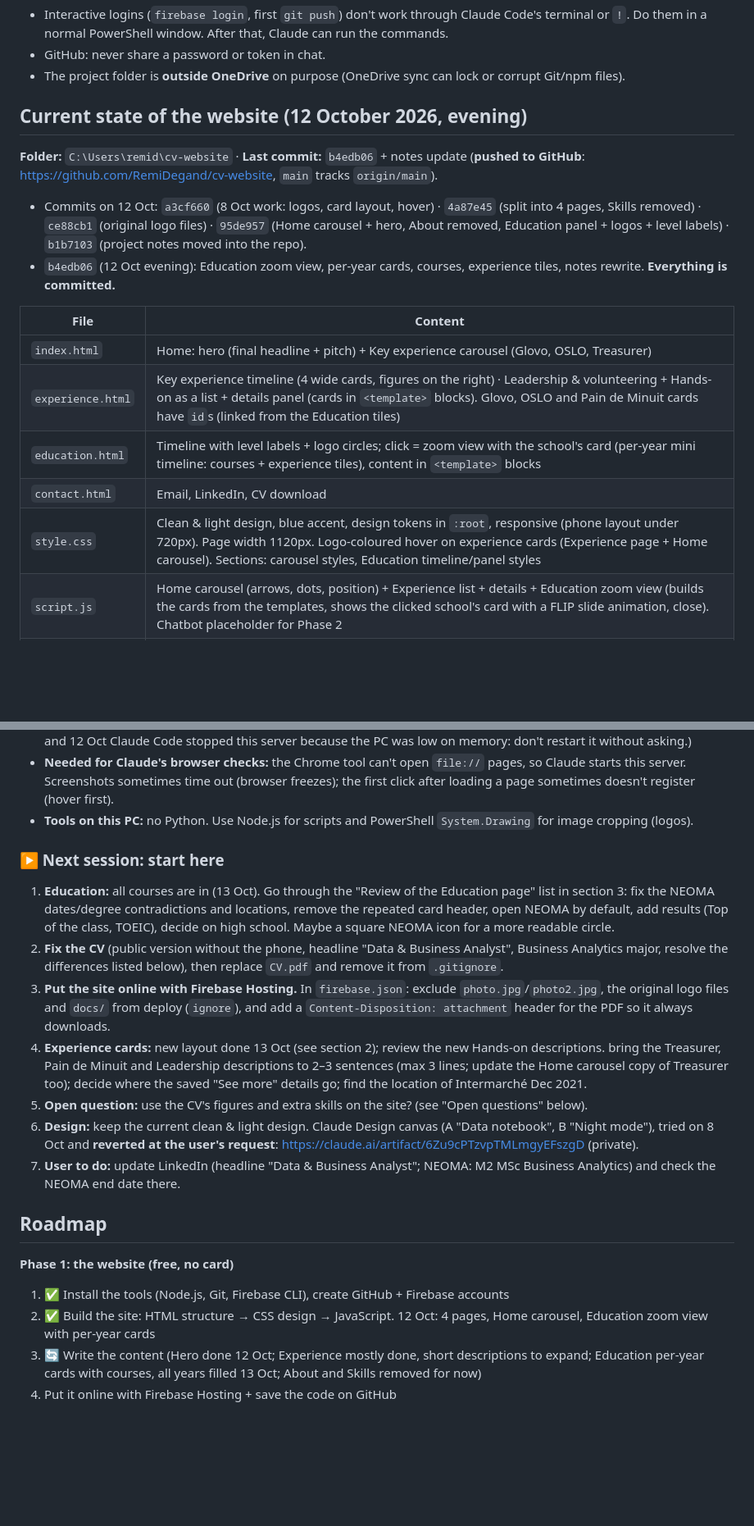
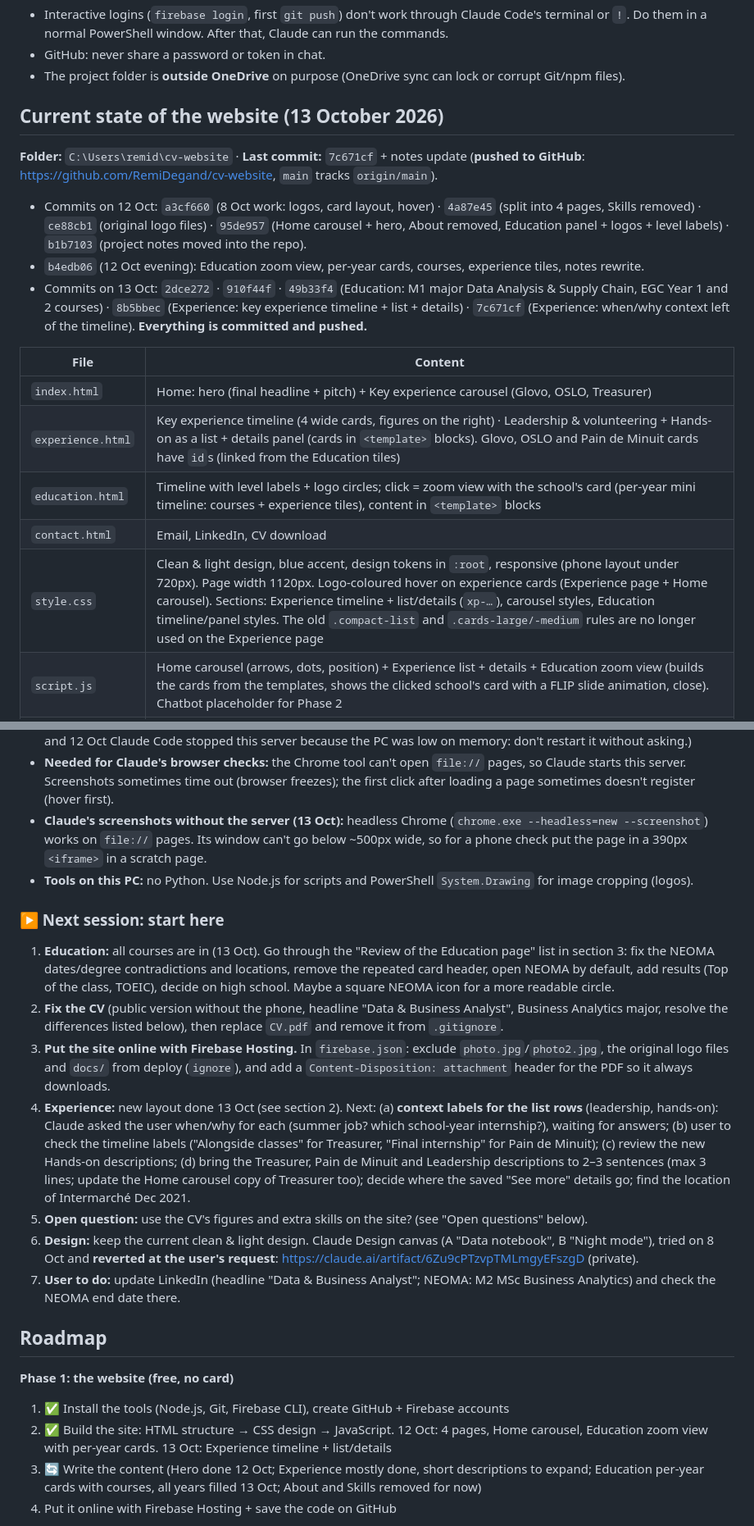
Before and after one commit to RemiDegand/cv-website, a Markdown page: docs/CV website.md, 2 parts joined by grey strips. Shown at 82% size. Drawn GitHub-style; blank space fills up the shorter version.

Commit message:
Notes: 13 Oct state, Experience next steps
Co-Authored-By: Claude Opus 5.5 <noreply@anthropic.com>

```diff
--- a/docs/CV website.md
+++ b/docs/CV website.md
@@ -406,10 +406,11 @@ ONLINE (each question)
 - GitHub: never share a password or token in chat.
 - The project folder is **outside OneDrive** on purpose (OneDrive sync can lock or corrupt Git/npm files).
 
-## Current state of the website (12 October 2026, evening)
-**Folder:** `C:\Users\remid\cv-website` · **Last commit:** `b4edb06` + notes update (**pushed to GitHub**: https://github.com/RemiDegand/cv-website, `main` tracks `origin/main`).
+## Current state of the website (13 October 2026)
+**Folder:** `C:\Users\remid\cv-website` · **Last commit:** `7c671cf` + notes update (**pushed to GitHub**: https://github.com/RemiDegand/cv-website, `main` tracks `origin/main`).
 - Commits on 12 Oct: `a3cf660` (8 Oct work: logos, card layout, hover) · `4a87e45` (split into 4 pages, Skills removed) · `ce88cb1` (original logo files) · `95de957` (Home carousel + hero, About removed, Education panel + logos + level labels) · `b1b7103` (project notes moved into the repo).
-- `b4edb06` (12 Oct evening): Education zoom view, per-year cards, courses, experience tiles, notes rewrite. **Everything is committed.**
+- `b4edb06` (12 Oct evening): Education zoom view, per-year cards, courses, experience tiles, notes rewrite.
+- Commits on 13 Oct: `2dce272` · `910f44f` · `49b33f4` (Education: M1 major Data Analysis & Supply Chain, EGC Year 1 and 2 courses) · `8b5bbec` (Experience: key experience timeline + list + details) · `7c671cf` (Experience: when/why context left of the timeline). **Everything is committed and pushed.**
 
 | File | Content |
 |---|---|
@@ -417,7 +418,7 @@ ONLINE (each question)
 | `experience.html` | Key experience timeline (4 wide cards, figures on the right) · Leadership & volunteering + Hands-on as a list + details panel (cards in `<template>` blocks). Glovo, OSLO and Pain de Minuit cards have `id`s (linked from the Education tiles) |
 | `education.html` | Timeline with level labels + logo circles; click = zoom view with the school's card (per-year mini timeline: courses + experience tiles), content in `<template>` blocks |
 | `contact.html` | Email, LinkedIn, CV download |
-| `style.css` | Clean & light design, blue accent, design tokens in `:root`, responsive (phone layout under 720px). Page width 1120px. Logo-coloured hover on experience cards (Experience page + Home carousel). Sections: carousel styles, Education timeline/panel styles |
+| `style.css` | Clean & light design, blue accent, design tokens in `:root`, responsive (phone layout under 720px). Page width 1120px. Logo-coloured hover on experience cards (Experience page + Home carousel). Sections: Experience timeline + list/details (`xp-…`), carousel styles, Education timeline/panel styles. The old `.compact-list` and `.cards-large/-medium` rules are no longer used on the Experience page |
 | `script.js` | Home carousel (arrows, dots, position) + Experience list + details + Education zoom view (builds the cards from the templates, shows the clicked school's card with a FLIP slide animation, close). Chatbot placeholder for Phase 2 |
 | `logos/` | 160×160 PNG square tiles (empty margins trimmed, centered on white). Companies shown at 48×48 top-left of cards; schools shown in 44px circles on the Education timeline. Taglines/slogans cropped out (OSLO, EGC → "egc" only, Hilton, Cheer Up); Glovo and Decathlon fill the tile with their colour. Pain de Minuit = barrel only; Institut de Genech = 3-petal symbol only; charity raffle = heart icon (no organization). Originals (`Glovo logo.jpg`, `Logo EGC.png`, `logo Institut de Genech.jpg`…) in the root folder (committed, ~520 KB: exclude them from the Firebase deploy) |
 | `profile.jpg` | Photo on the site: 600×600, 34 KB, made from `photo2.jpg` |
@@ -430,13 +431,14 @@ ONLINE (each question)
 - Quick look: double-click `index.html`. The CV button opens the PDF instead of downloading it in this mode (browser security on local files).
 - Like online: run `npx http-server C:\Users\remid\cv-website -p 8080 -c-1` in a PowerShell window, then open http://localhost:8080. The CV button downloads the file and you stay on the page. Ctrl+C stops the server. (Note: on 7 and 12 Oct Claude Code stopped this server because the PC was low on memory: don't restart it without asking.)
 - **Needed for Claude's browser checks:** the Chrome tool can't open `file://` pages, so Claude starts this server. Screenshots sometimes time out (browser freezes); the first click after loading a page sometimes doesn't register (hover first).
+- **Claude's screenshots without the server (13 Oct):** headless Chrome (`chrome.exe --headless=new --screenshot`) works on `file://` pages. Its window can't go below ~500px wide, so for a phone check put the page in a 390px `<iframe>` in a scratch page.
 - **Tools on this PC:** no Python. Use Node.js for scripts and PowerShell `System.Drawing` for image cropping (logos).
 
 ### ▶ Next session: start here
 1. **Education:** all courses are in (13 Oct). Go through the "Review of the Education page" list in section 3: fix the NEOMA dates/degree contradictions and locations, remove the repeated card header, open NEOMA by default, add results (Top of the class, TOEIC), decide on high school. Maybe a square NEOMA icon for a more readable circle.
 2. **Fix the CV** (public version without the phone, headline "Data & Business Analyst", Business Analytics major, resolve the differences listed below), then replace `CV.pdf` and remove it from `.gitignore`.
 3. **Put the site online with Firebase Hosting.** In `firebase.json`: exclude `photo.jpg`/`photo2.jpg`, the original logo files and `docs/` from deploy (`ignore`), and add a `Content-Disposition: attachment` header for the PDF so it always downloads.
-4. **Experience cards:** new layout done 13 Oct (see section 2); review the new Hands-on descriptions. bring the Treasurer, Pain de Minuit and Leadership descriptions to 2–3 sentences (max 3 lines; update the Home carousel copy of Treasurer too); decide where the saved "See more" details go; find the location of Intermarché Dec 2021.
+4. **Experience:** new layout done 13 Oct (see section 2). Next: (a) **context labels for the list rows** (leadership, hands-on): Claude asked the user when/why for each (summer job? which school-year internship?), waiting for answers; (b) user to check the timeline labels ("Alongside classes" for Treasurer, "Final internship" for Pain de Minuit); (c) review the new Hands-on descriptions; (d) bring the Treasurer, Pain de Minuit and Leadership descriptions to 2–3 sentences (max 3 lines; update the Home carousel copy of Treasurer too); decide where the saved "See more" details go; find the location of Intermarché Dec 2021.
 5. **Open question:** use the CV's figures and extra skills on the site? (see "Open questions" below).
 6. **Design:** keep the current clean & light design. Claude Design canvas (A "Data notebook", B "Night mode"), tried on 8 Oct and **reverted at the user's request**: https://claude.ai/artifact/6Zu9cPTzvpTMLmgyEFszgD (private).
 7. **User to do:** update LinkedIn (headline "Data & Business Analyst"; NEOMA: M2 MSc Business Analytics) and check the NEOMA end date there.
@@ -444,7 +446,7 @@ ONLINE (each question)
 ## Roadmap
 **Phase 1: the website (free, no card)**
 1. ✅ Install the tools (Node.js, Git, Firebase CLI), create GitHub + Firebase accounts
-2. ✅ Build the site: HTML structure → CSS design → JavaScript. 12 Oct: 4 pages, Home carousel, Education zoom view with per-year cards
+2. ✅ Build the site: HTML structure → CSS design → JavaScript. 12 Oct: 4 pages, Home carousel, Education zoom view with per-year cards. 13 Oct: Experience timeline + list/details
 3. 🔄 Write the content (Hero done 12 Oct; Experience mostly done, short descriptions to expand; Education per-year cards with courses, all years filled 13 Oct; About and Skills removed for now)
 4. Put it online with Firebase Hosting + save the code on GitHub
 
```
